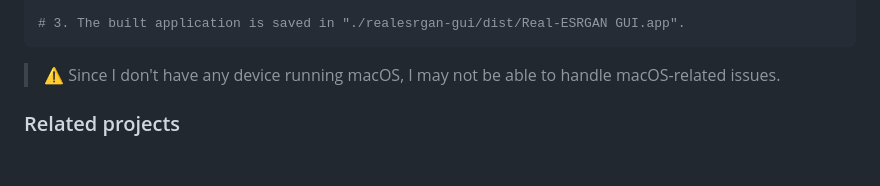
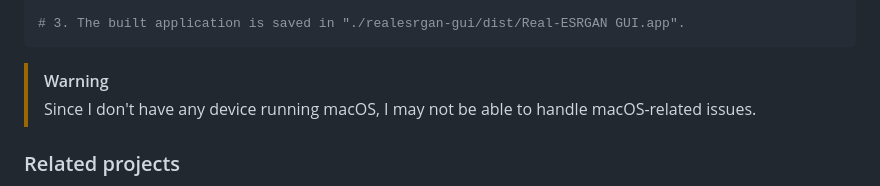
Before and after one commit to TransparentLC/realesrgan-gui, a Markdown page: README.en-US.md, the part around the change. Rendered like a GitHub page; blank space fills up the shorter version.

Commit message:
Update README.en-US.md
[skip ci]

````diff
--- a/README.en-US.md
+++ b/README.en-US.md
@@ -62,7 +62,8 @@ sh Build-macOS-arm64.sh
 # 3. The built application is saved in "./realesrgan-gui/dist/Real-ESRGAN GUI.app".
 ```
 
-> ⚠️ Since I don't have any device running macOS, I may not be able to handle macOS-related issues.
+> [!WARNING]
+> Since I don't have any device running macOS, I may not be able to handle macOS-related issues.
 
 ### Related projects
 
````
